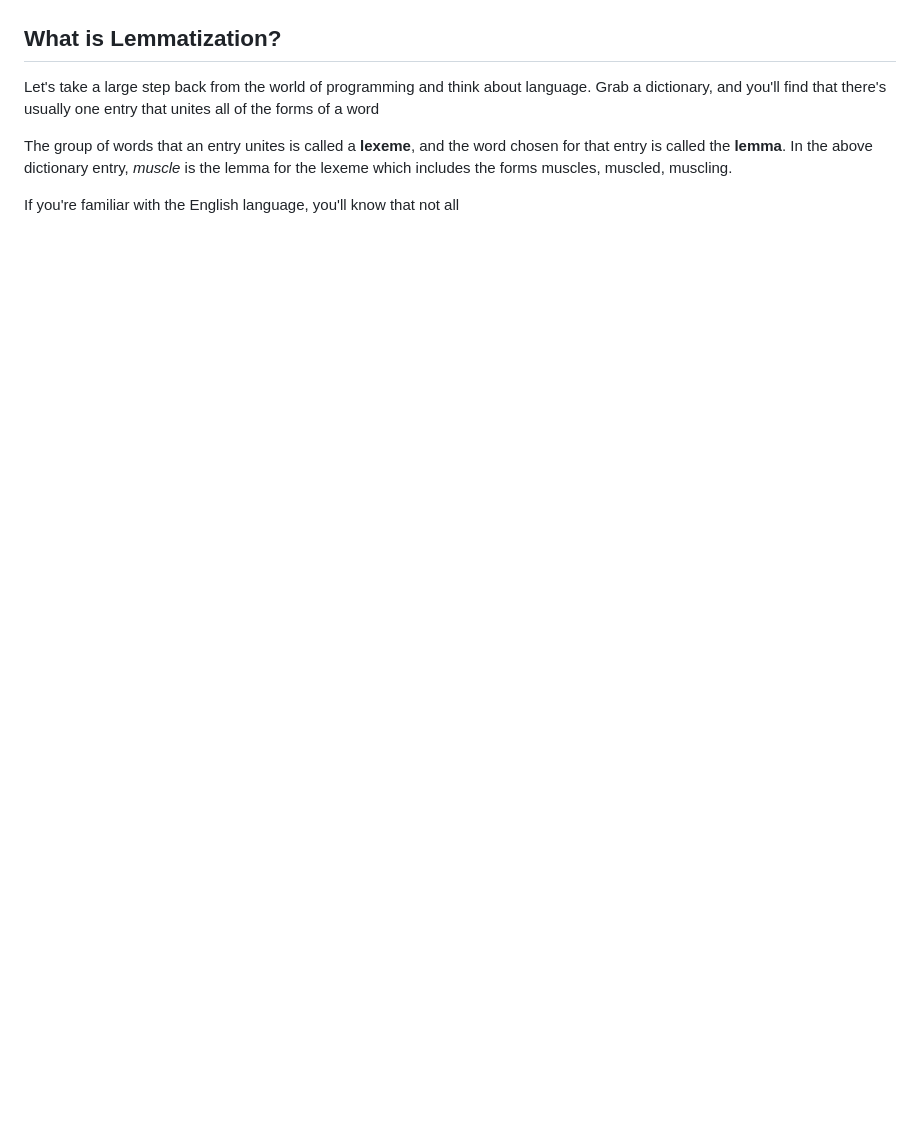
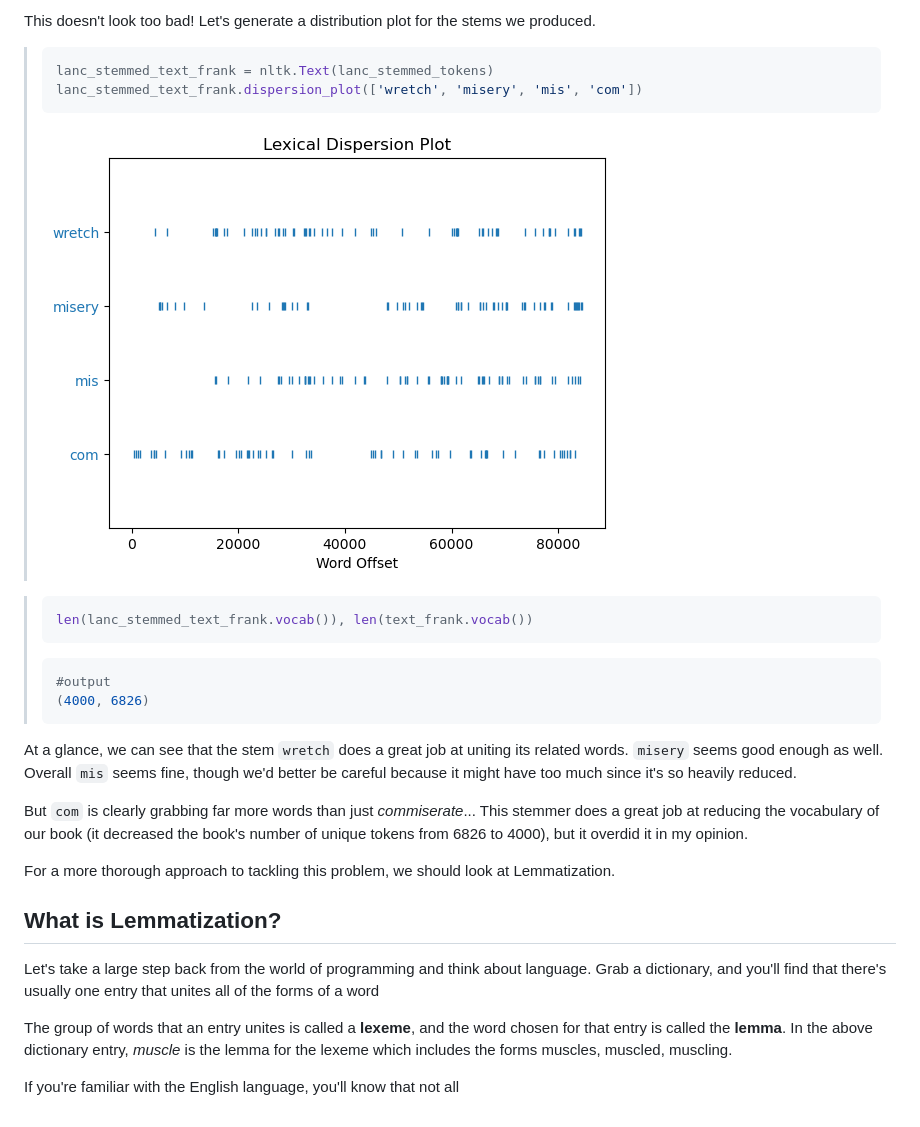
Before and after one commit to MasonJSwan/Tokenization-Tutorial, a Markdown page: README.md, the part around one of its changes. Drawn GitHub-style; pictures changed too: images/lancstemmed_disp.png (added); blank space fills up the shorter version.

````diff
--- a/README.md
+++ b/README.md
@@ -170,3 +211,25 @@ To show off what exactly we can do now, let's generate a plot of every time word
+This doesn't look too bad! Let's generate a distribution plot for the stems we produced.
+
+> ```python
+> lanc_stemmed_text_frank = nltk.Text(lanc_stemmed_tokens)
+> lanc_stemmed_text_frank.dispersion_plot(['wretch', 'misery', 'mis', 'com'])
+> ```
+> ![image](/images/lancstemmed_disp.png)
+
+> ```python
+> len(lanc_stemmed_text_frank.vocab()), len(text_frank.vocab())
+> ```
+> ```python
+> #output
+> (4000, 6826)
+> ```
+
+At a glance, we can see that the stem `wretch` does a great job at uniting its related words. `misery` seems good enough as well. Overall `mis` seems fine, though we'd better be careful because it might have too much since it's so heavily reduced.
+
+But `com` is clearly grabbing far more words than just *commiserate*... This stemmer does a great job at reducing the vocabulary of our book (it decreased the book's number of unique tokens from 6826 to 4000), but it overdid it in my opinion.
+
+For a more thorough approach to tackling this problem, we should look at Lemmatization.
+
 ## What is Lemmatization?
 Let's take a large step back from the world of programming and think about language. Grab a dictionary, and you'll find that there's usually one entry that unites all of the forms of a word
 
````
Also changed, not shown: other parts of README.md (+44 -3 lines), images/unstemmed_disp.png.
